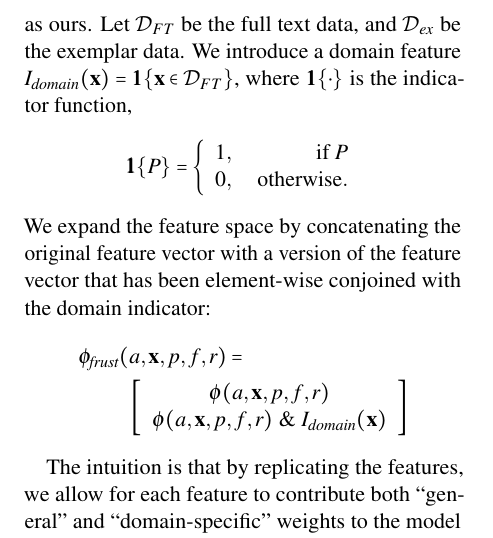
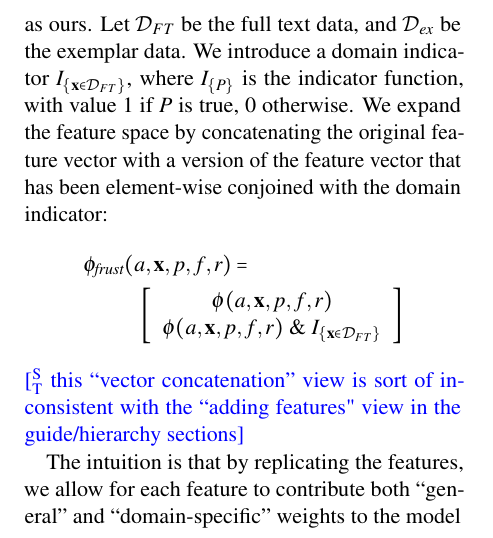
Before and after one commit to meghana-kshirsagar/acl2015, a LaTeX paper (argid.tex): part of one column of page 4 of 9, cut so that both start at the same text. Compiled offline with pdfLaTeX.

Commit message:
simplifying domain indicator notation

```diff
--- a/argid.tex
+++ b/argid.tex
@@ -10,7 +10,7 @@
 %\usepackage{latexsym}
 
 \usepackage{microtype}
-
+\usepackage{ dsfont }
 \usepackage[boxed]{algorithm2e}
 \renewcommand\AlCapFnt{\small}
 \usepackage[small,bf,skip=5pt]{caption}
@@ -37,7 +37,7 @@
 \usepackage{xspace}
 \usepackage{xparse} % for fancy custom macros (\NewDocumentEnvironment, etc.)
 
-\newcommand{\indicator}[1]{\boldsymbol{1}\{#1\}}
+\newcommand{\indicator}[1]{I_{\{#1\}}} %{\mathds{1}_{\{#1\}}}
 
 
 \usepackage{textcomp}
@@ -650,14 +650,16 @@ We expect such improvements to be complementary to the gains due to the added fe
 such as ours.
 Let $\mathcal{D}_{FT}$ be the full text data, and $\mathcal{D}_{ex}$ be the exemplar data.
 We %apply their method to incorporate the exemplars data  by introducing
-introduce a domain feature $I_{\textit{domain}}(\mathbf{x}) = \indicator{\mathbf{x} \in \mathcal{D}_{FT}}$,
-where $\indicator{\cdot}$ is the indicator function, \[
-\indicator{P} = \left\{\begin{array}{lr}
-1, & \text{ if } P \\
-0, & \text{ otherwise}. \\
-\end{array}
-\right.
-\]
+introduce a domain indicator %$I_{\textit{domain}}(\mathbf{x}) =
+$\indicator{\mathbf{x} \in \mathcal{D}_{FT}}$,
+where $\indicator{P}$ is the indicator function, with value 1 if $P$ is true, 0 otherwise.
+% \[
+% \indicator{P} = \left\{\begin{array}{lr}
+% 1, & \text{ if } P \\
+% 0, & \text{ otherwise}. \\
+% \end{array}
+% \right.
+% \]
 We expand the feature space by concatenating the original feature vector with a version of the feature vector that has been element-wise conjoined with the domain indicator:
 % We apply their method to incorporate the exemplars data  by introducing a feature mapping $\Phi : \mathds{R}^d \rightarrow \mathds{R}^{2d}$ given by
 % \begin{equation}
@@ -671,12 +673,12 @@ We expand the feature space by concatenating the original feature vector with a
 &&
 \left[\begin{array}{c}
 \phi(a, \mathbf{x}, p, f, r) \\
-\phi(a, \mathbf{x}, p, f, r) \text{ \& } I_{\textit{domain}}(\mathbf{x})
+\phi(a, \mathbf{x}, p, f, r) \text{ \& } \indicator{\mathbf{x} \in \mathcal{D}_{FT}}%I_{\textit{domain}}(\mathbf{x})
 \end{array}
 \right]
 % \left[\phi(a, \mathbf{x}, p, f, r) ; \phi(a, \mathbf{x}, p, f, r) \wedge I_{\textit{domain}}(\mathbf{x}) \right]
 \end{align*}
-
+\st{this ``vector concatenation'' view is sort of inconsistent with the ``adding features" view in the guide/hierarchy sections}
 
 % FT annotations $x \in \mathcal{D}_{ft}$, and $\Phi^{ex}(x) = (x, 0)$ for the exemplars $x \in D_{ex}$. The resulting transformed data
 % from the two domains is then used to learn a single model.
```
Also changed, not shown: argid.pdf.
